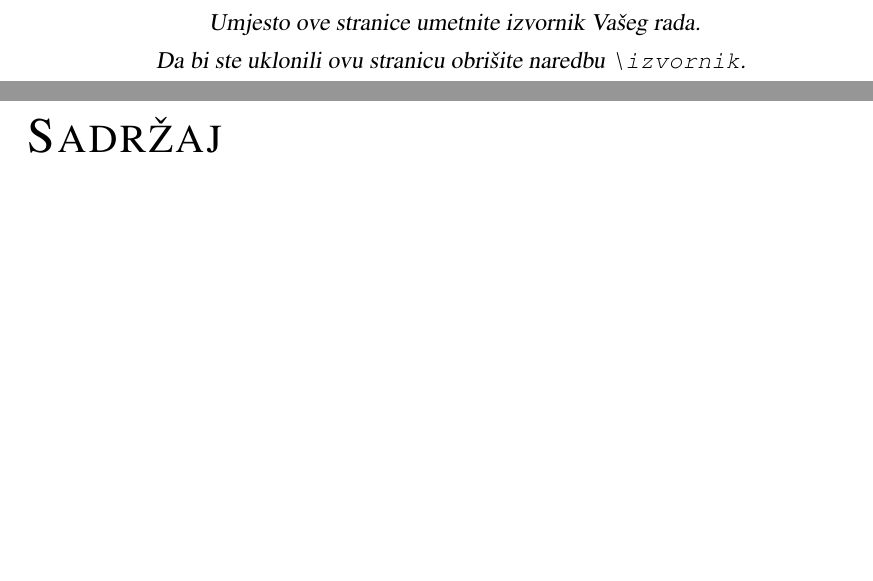
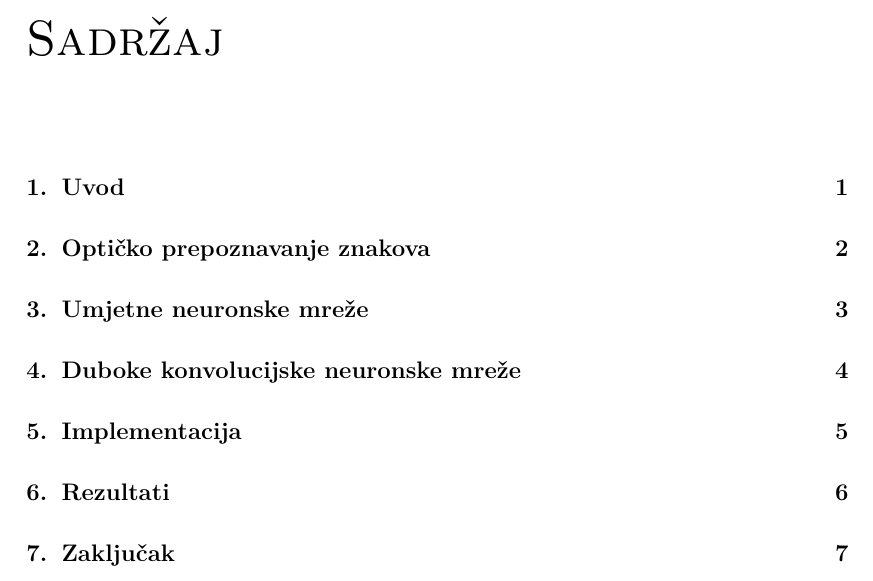
Before and after one commit to MatijaIlijas/diplomski, a LaTeX thesis (diplomski.tex): two parts of pages 2 and 4 of 7 before the commit and part of page 3 of 11 after it, the two joined at a grey line, cut at the place of the change, the shorter picture padded with empty space. The pictures show the PDF file diplomski.pdf that the author committed with the source.

Commit message:
Main chapters added

```diff
--- a/diplomski.tex
+++ b/diplomski.tex
@@ -7,6 +7,6 @@
 \thesisnumber{000}
 
 % TODO: Navedite naslov rada.
-\title{Naslov}
+\title{DUBOKE KONVOLUCIJSKE NEURONSKE MREŽE ZA RASPOZNAVANJE ZNAKOVA}
 
 % TODO: Navedite vaše ime i prezime.
@@ -24,6 +23,16 @@
 
 \chapter{Uvod}
 Uvod rada. Nakon uvoda dolaze poglavlja u kojima se obrađuje tema.
+
+\chapter{Optičko prepoznavanje znakova}
+
+\chapter{Umjetne neuronske mreže}
+
+\chapter{Duboke konvolucijske neuronske mreže}
+
+\chapter{Implementacija}
+
+\chapter{Rezultati}
 
 \chapter{Zaključak}
 Zaključak.
```
Also changed, not shown: diplomski.pdf, diplomski.tex (7 more changed lines).
